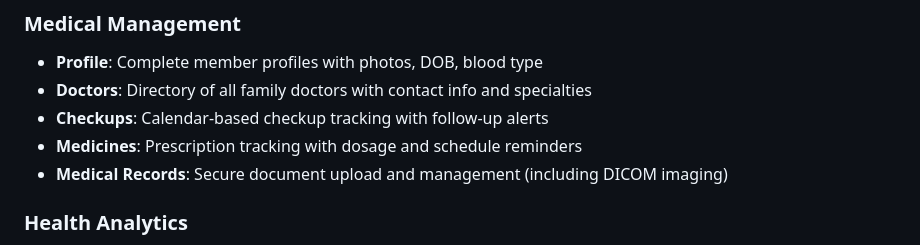
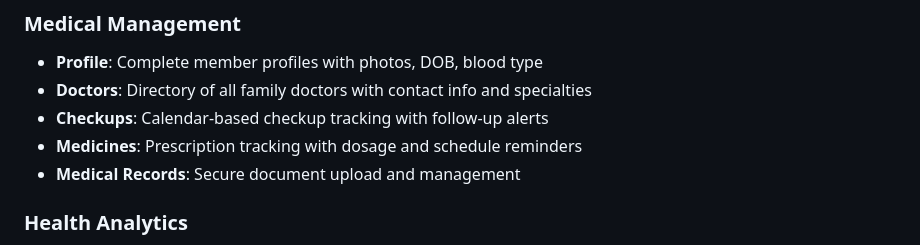
Before and after one commit to kavin-jindal/Aegis-Health, a Markdown page: README.md, the part around the change. Drawn GitHub-style.

```diff
--- a/README.md
+++ b/README.md
@@ -16,7 +16,7 @@ Aegis transforms family healthcare from a chaotic, reactive experience into a se
 - **Doctors**: Directory of all family doctors with contact info and specialties
 - **Checkups**: Calendar-based checkup tracking with follow-up alerts
 - **Medicines**: Prescription tracking with dosage and schedule reminders
-- **Medical Records**: Secure document upload and management (including DICOM imaging)
+- **Medical Records**: Secure document upload and management
 
 ### Health Analytics
 - **Fitness Goals**: Daily tracking of steps, calories, water, sleep
```
